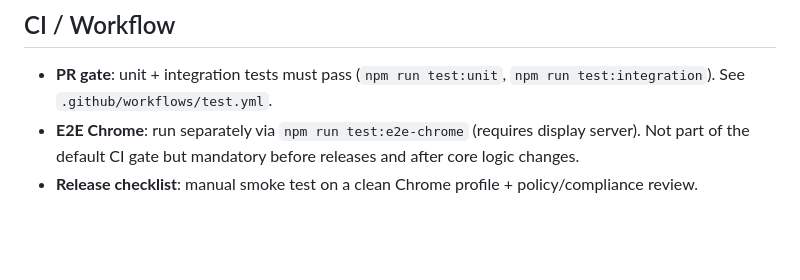
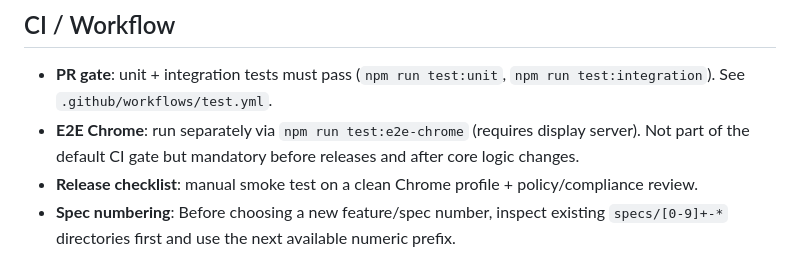
Before and after one commit to grothkopp/TabCycle, a Markdown page: AGENTS.md, the part around the change. Drawn GitHub-style; blank space fills up the shorter version.

Commit message:
first spec

```diff
--- a/AGENTS.md
+++ b/AGENTS.md
@@ -234,3 +234,6 @@ The harness (`tests/e2e-chrome/harness.js`) launches Puppeteer's bundled
   releases and after core logic changes.
 - **Release checklist**: manual smoke test on a clean Chrome profile +
   policy/compliance review.
+- **Spec numbering**: Before choosing a new feature/spec number, inspect
+  existing `specs/[0-9]+-*` directories first and use the next available
+  numeric prefix.
```
Also changed, not shown: specs/003-auto-group-names/spec.md (added, +110 -0 lines), 1 other file.
